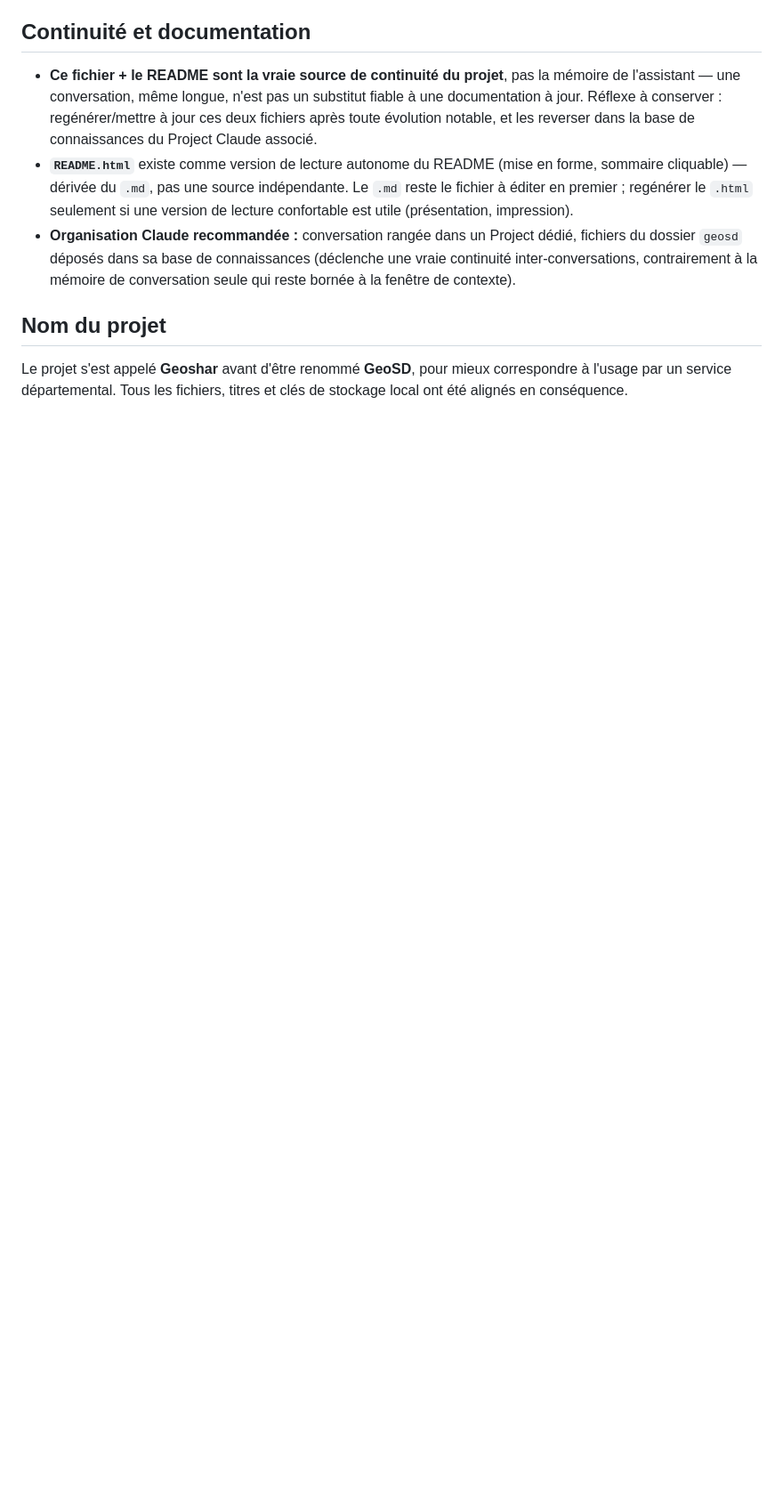
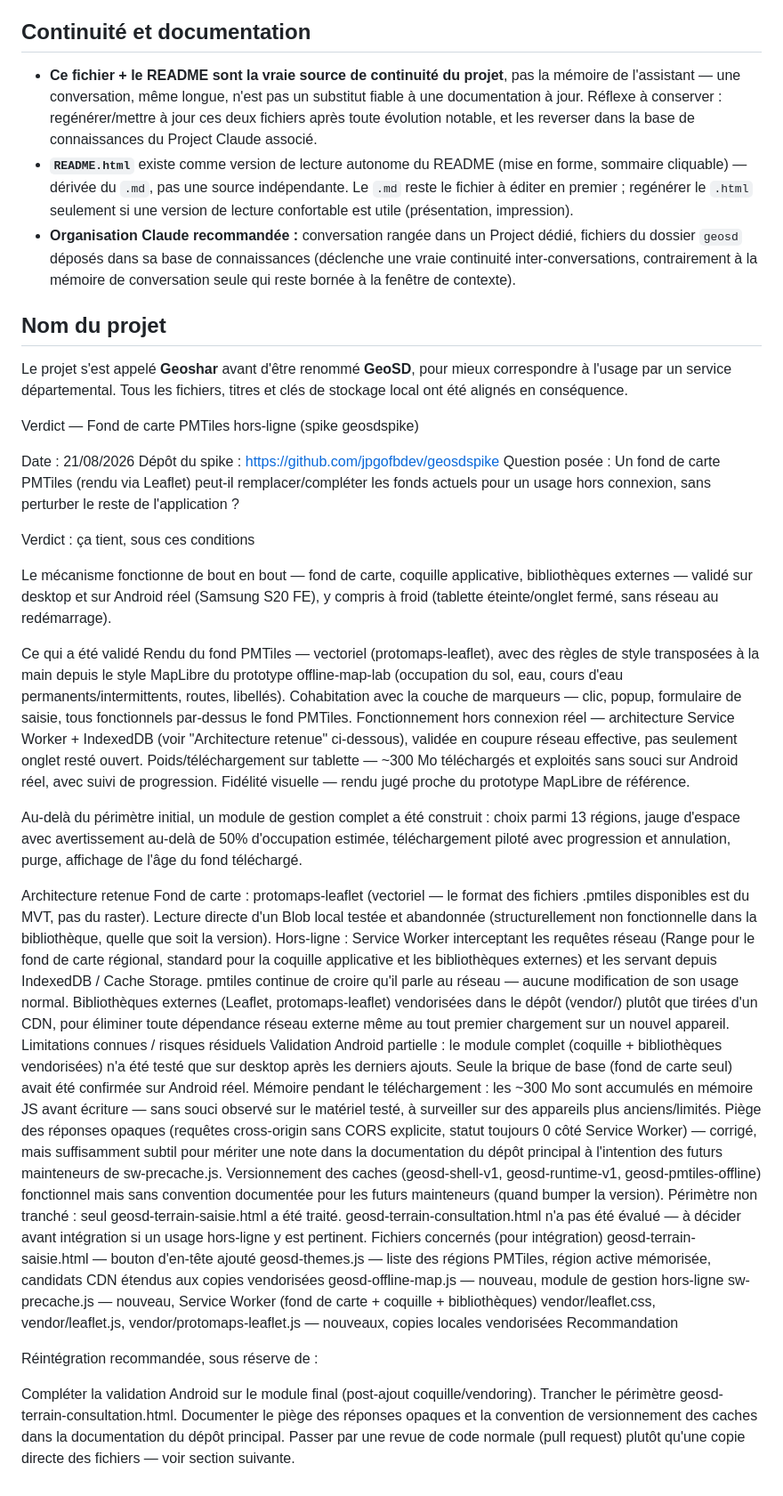
Before and after one commit to jpgofbdev/geosd, a Markdown page: JOURNAL_DECISIONS.md, the part around the change. Shown at 89% size. Rendered like a GitHub page; blank space fills up the shorter version.

Commit message:
Document PMTiles offline map integration findings
Added detailed verdict and recommendations for PMTiles offline map integration, including validation results, architecture, limitations, and files affected.

```diff
--- a/JOURNAL_DECISIONS.md
+++ b/JOURNAL_DECISIONS.md
@@ -315,3 +315,46 @@ arrière par erreur, ou de refaire les mêmes hésitations.
 Le projet s'est appelé **Geoshar** avant d'être renommé **GeoSD**, pour
 mieux correspondre à l'usage par un service départemental. Tous les
 fichiers, titres et clés de stockage local ont été alignés en conséquence.
+
+
+Verdict — Fond de carte PMTiles hors-ligne (spike geosdspike)
+
+Date : 21/08/2026 Dépôt du spike : https://github.com/jpgofbdev/geosdspike Question posée : Un fond de carte PMTiles (rendu via Leaflet) peut-il remplacer/compléter les fonds actuels pour un usage hors connexion, sans perturber le reste de l'application ?
+
+Verdict : ça tient, sous ces conditions
+
+Le mécanisme fonctionne de bout en bout — fond de carte, coquille applicative, bibliothèques externes — validé sur desktop et sur Android réel (Samsung S20 FE), y compris à froid (tablette éteinte/onglet fermé, sans réseau au redémarrage).
+
+Ce qui a été validé
+Rendu du fond PMTiles — vectoriel (protomaps-leaflet), avec des règles de style transposées à la main depuis le style MapLibre du prototype offline-map-lab (occupation du sol, eau, cours d'eau permanents/intermittents, routes, libellés).
+Cohabitation avec la couche de marqueurs — clic, popup, formulaire de saisie, tous fonctionnels par-dessus le fond PMTiles.
+Fonctionnement hors connexion réel — architecture Service Worker + IndexedDB (voir "Architecture retenue" ci-dessous), validée en coupure réseau effective, pas seulement onglet resté ouvert.
+Poids/téléchargement sur tablette — ~300 Mo téléchargés et exploités sans souci sur Android réel, avec suivi de progression.
+Fidélité visuelle — rendu jugé proche du prototype MapLibre de référence.
+
+Au-delà du périmètre initial, un module de gestion complet a été construit : choix parmi 13 régions, jauge d'espace avec avertissement au-delà de 50% d'occupation estimée, téléchargement piloté avec progression et annulation, purge, affichage de l'âge du fond téléchargé.
+
+Architecture retenue
+Fond de carte : protomaps-leaflet (vectoriel — le format des fichiers .pmtiles disponibles est du MVT, pas du raster). Lecture directe d'un Blob local testée et abandonnée (structurellement non fonctionnelle dans la bibliothèque, quelle que soit la version).
+Hors-ligne : Service Worker interceptant les requêtes réseau (Range pour le fond de carte régional, standard pour la coquille applicative et les bibliothèques externes) et les servant depuis IndexedDB / Cache Storage. pmtiles continue de croire qu'il parle au réseau — aucune modification de son usage normal.
+Bibliothèques externes (Leaflet, protomaps-leaflet) vendorisées dans le dépôt (vendor/) plutôt que tirées d'un CDN, pour éliminer toute dépendance réseau externe même au tout premier chargement sur un nouvel appareil.
+Limitations connues / risques résiduels
+Validation Android partielle : le module complet (coquille + bibliothèques vendorisées) n'a été testé que sur desktop après les derniers ajouts. Seule la brique de base (fond de carte seul) avait été confirmée sur Android réel.
+Mémoire pendant le téléchargement : les ~300 Mo sont accumulés en mémoire JS avant écriture — sans souci observé sur le matériel testé, à surveiller sur des appareils plus anciens/limités.
+Piège des réponses opaques (requêtes cross-origin sans CORS explicite, statut toujours 0 côté Service Worker) — corrigé, mais suffisamment subtil pour mériter une note dans la documentation du dépôt principal à l'intention des futurs mainteneurs de sw-precache.js.
+Versionnement des caches (geosd-shell-v1, geosd-runtime-v1, geosd-pmtiles-offline) fonctionnel mais sans convention documentée pour les futurs mainteneurs (quand bumper la version).
+Périmètre non tranché : seul geosd-terrain-saisie.html a été traité. geosd-terrain-consultation.html n'a pas été évalué — à décider avant intégration si un usage hors-ligne y est pertinent.
+Fichiers concernés (pour intégration)
+geosd-terrain-saisie.html — bouton d'en-tête ajouté
+geosd-themes.js — liste des régions PMTiles, région active mémorisée, candidats CDN étendus aux copies vendorisées
+geosd-offline-map.js — nouveau, module de gestion hors-ligne
+sw-precache.js — nouveau, Service Worker (fond de carte + coquille + bibliothèques)
+vendor/leaflet.css, vendor/leaflet.js, vendor/protomaps-leaflet.js — nouveaux, copies locales vendorisées
+Recommandation
+
+Réintégration recommandée, sous réserve de :
+
+Compléter la validation Android sur le module final (post-ajout coquille/vendoring).
+Trancher le périmètre geosd-terrain-consultation.html.
+Documenter le piège des réponses opaques et la convention de versionnement des caches dans la documentation du dépôt principal.
+Passer par une revue de code normale (pull request) plutôt qu'une copie directe des fichiers — voir section suivante.
```
